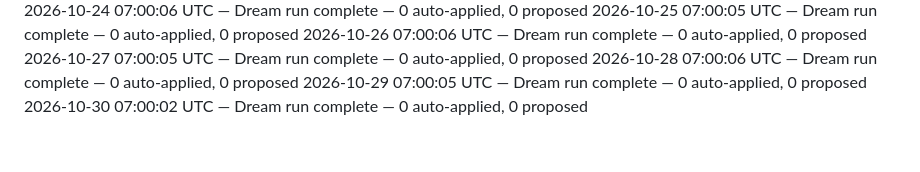
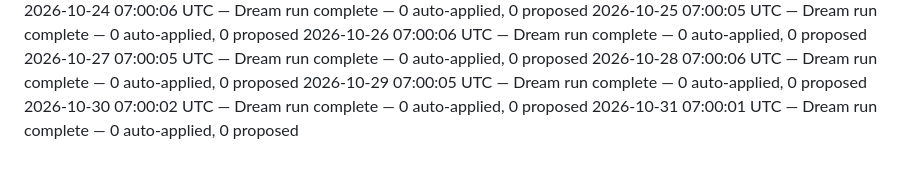
Before and after one commit to climbtopher/maven-status, a Markdown page: README.md, the part around the change. Drawn GitHub-style.

Commit message:
Status: Dream run complete — 0 auto-applied, 0 proposed

```diff
--- a/README.md
+++ b/README.md
@@ -480,3 +480,4 @@ the panel's "Recent Activity" renders the latest of them.
 2026-10-28 07:00:06 UTC — Dream run complete — 0 auto-applied, 0 proposed
 2026-10-29 07:00:05 UTC — Dream run complete — 0 auto-applied, 0 proposed
 2026-10-30 07:00:02 UTC — Dream run complete — 0 auto-applied, 0 proposed
+2026-10-31 07:00:01 UTC — Dream run complete — 0 auto-applied, 0 proposed
```
